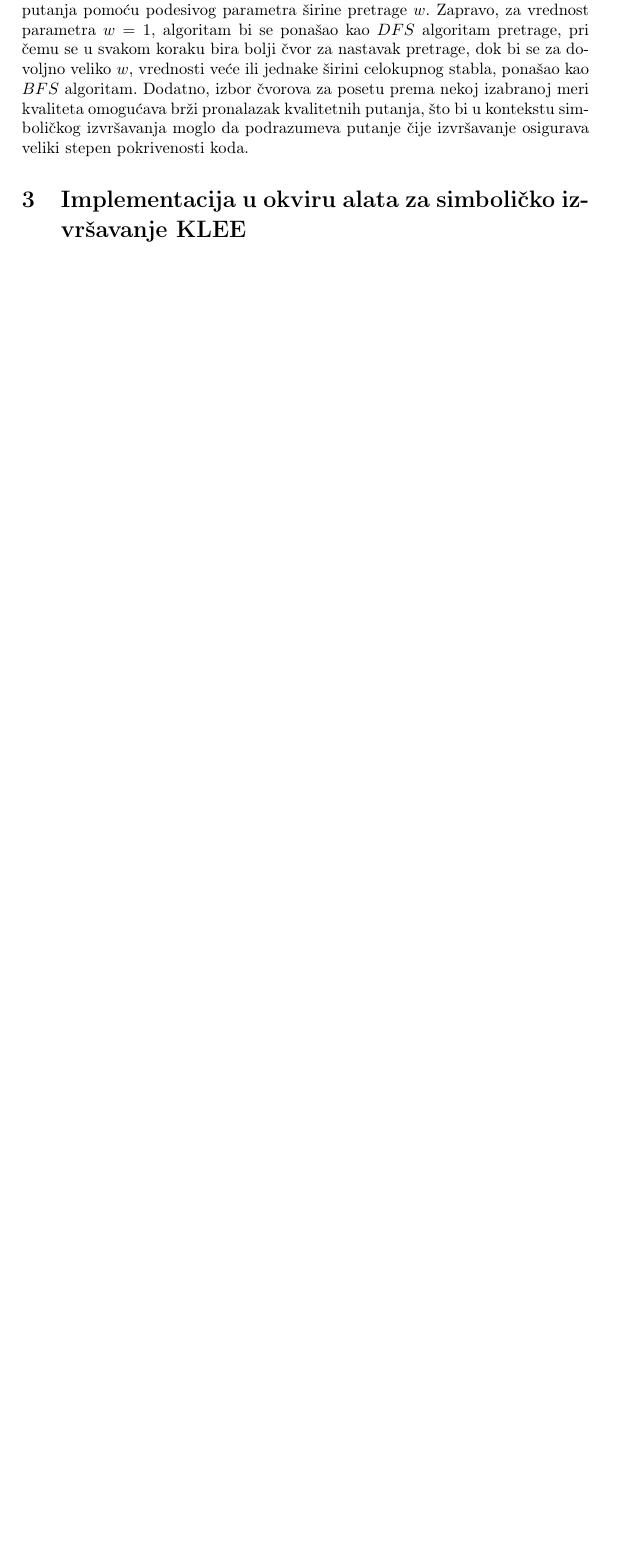
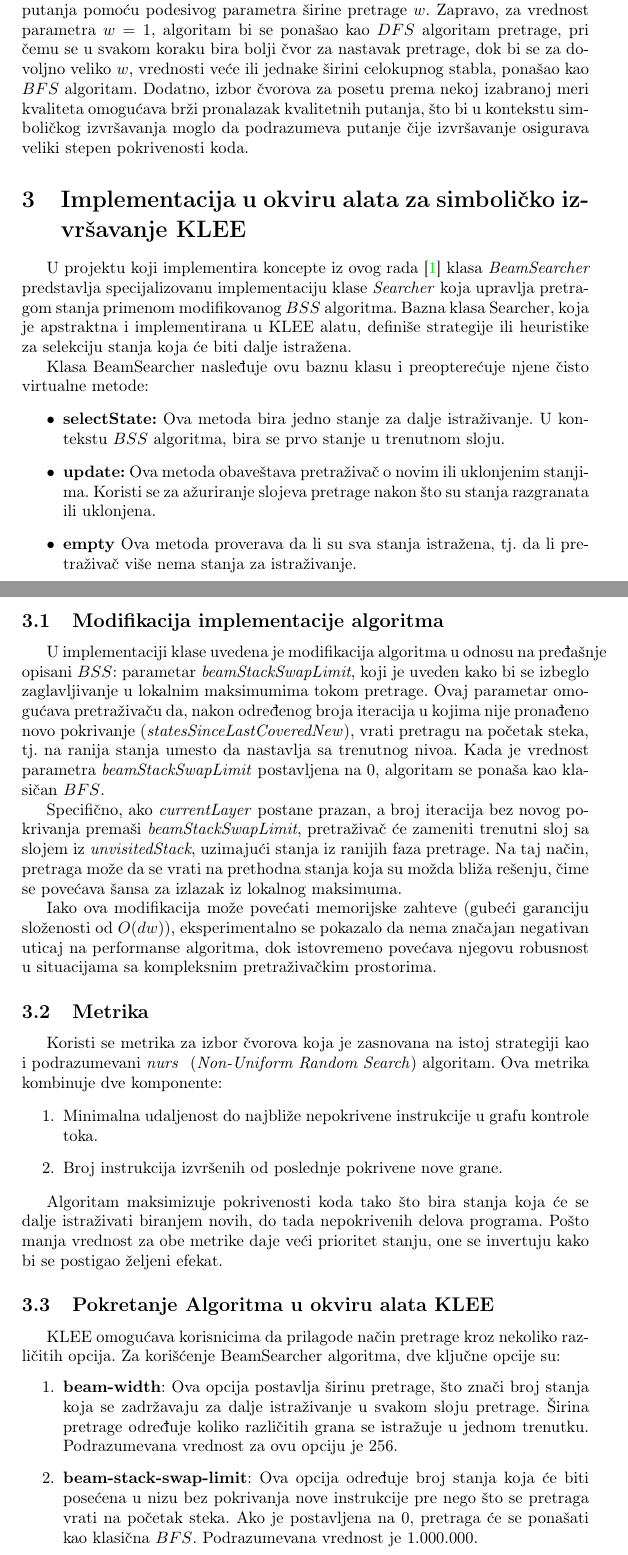
Before and after one commit to MATF-Software-Verification/2023_KLEE_1, a LaTeX paper (paper/klee_beam_stack.tex): part of page 5 of 6 before the commit and two parts of pages 5 and 6 of 7 after it, the two joined at a grey line, cut so that both start at the same text, the shorter picture padded with empty space. Compiled offline with pdfLaTeX.

Commit message:
dodata sekcija za implementaciju algoritma

```diff
--- a/paper/klee_beam_stack.tex
+++ b/paper/klee_beam_stack.tex
@@ -121,3 +121,44 @@ Ovako ograničena memorijska složenost sprečava prebrzo zauzeće memorije kao
 
 \section{Implementacija u okviru alata za simboličko izvršavanje KLEE}
 
+U projektu koji implementira koncepte iz ovog rada \cite{Projekat} klasa \emph{BeamSearcher} predstavlja specijalizovanu implementaciju klase \emph{Searcher} koja upravlja pretragom stanja primenom modifikovanog
+$BSS$ algoritma. Bazna klasa Searcher, koja je apstraktna i implementirana u KLEE alatu,
+definiše strategije ili heuristike za selekciju stanja koja će biti dalje istražena.
+
+Klasa BeamSearcher nasleđuje ovu baznu klasu i preopterećuje njene čisto virtualne metode:
+\begin{itemize}
+    \item \textbf{selectState:} Ova metoda bira jedno stanje za dalje istraživanje. U kontekstu $BSS$ algoritma, bira se prvo stanje u trenutnom sloju.
+
+    \item \textbf{update:} Ova metoda obaveštava pretraživač o novim ili uklonjenim stanjima. Koristi se za ažuriranje slojeva pretrage nakon što su stanja razgranata ili uklonjena.
+
+    \item \textbf{empty} Ova metoda proverava da li su sva stanja istražena, tj. da li pretraživač više nema stanja za istraživanje.
+\end{itemize}
+
+\subsection{Modifikacija implementacije algoritma}
+
+U implementaciji klase uvedena je modifikacija algoritma u odnosu na pređašnje opisani $BSS$: parametar \emph{beamStackSwapLimit}, koji je uveden kako bi se izbeglo zaglavljivanje u lokalnim maksimumima tokom pretrage. Ovaj parametar omogućava pretraživaču da, nakon određenog broja iteracija u kojima nije pronađeno novo pokrivanje (\emph{statesSinceLastCoveredNew}), vrati pretragu na početak steka, tj. na ranija stanja umesto da nastavlja sa trenutnog nivoa. Kada je vrednost parametra \emph{beamStackSwapLimit} postavljena na 0, algoritam se ponaša kao klasičan $BFS$.
+
+
+Specifično, ako \emph{currentLayer} postane prazan, a broj iteracija bez novog pokrivanja premaši \emph{beamStackSwapLimit}, pretraživač će zameniti trenutni sloj sa slojem iz \emph{unvisitedStack}, uzimajući stanja iz ranijih faza pretrage. Na taj način, pretraga može da se vrati na prethodna stanja koja su možda bliža rešenju, čime se povećava šansa za izlazak iz lokalnog maksimuma.
+
+Iako ova modifikacija može povećati memorijske zahteve (gubeći garanciju složenosti od \(O(dw)\)), eksperimentalno se pokazalo da nema značajan negativan uticaj na performanse algoritma, dok istovremeno povećava njegovu robusnost u situacijama sa kompleksnim pretraživačkim prostorima.
+
+\subsection{Metrika}
+
+Koristi se metrika za izbor čvorova koja je zasnovana na istoj strategiji kao i podrazumevani \emph{nurs
+} (\emph{Non-Uniform Random Search}) algoritam. Ova metrika kombinuje dve komponente:
+
+\begin{enumerate}
+\item Minimalna udaljenost do najbliže nepokrivene instrukcije u grafu kontrole toka.
+\item Broj instrukcija izvršenih od poslednje pokrivene nove grane.
+\end{enumerate}
+
+Algoritam maksimizuje pokrivenosti koda tako što bira stanja koja će se dalje istraživati biranjem novih, do tada nepokrivenih delova programa. Pošto manja vrednost za obe metrike daje veći prioritet stanju, one se invertuju kako bi se postigao željeni efekat.
+
+\subsection{Pokretanje Algoritma u okviru alata KLEE}
+
+KLEE omogućava korisnicima da prilagode način pretrage kroz nekoliko različitih opcija. Za korišćenje BeamSearcher algoritma, dve ključne opcije su:
+\begin{enumerate}
+    \item \textbf{beam-width}: Ova opcija postavlja širinu pretrage, što znači broj stanja koja se zadržavaju za dalje istraživanje u svakom sloju pretrage. Širina pretrage određuje koliko različitih grana se istražuje u jednom trenutku. Podrazumevana vrednost za ovu opciju je 256.
+    \item \textbf{beam-stack-swap-limit}:  Ova opcija određuje broj stanja koja će biti posećena u nizu bez pokrivanja nove instrukcije pre nego što se pretraga vrati na početak steka. Ako je postavljena na 0, pretraga će se ponašati kao klasična $BFS$. Podrazumevana vrednost je 1.000.000.
+\end{enumerate}
```
Also changed, not shown: paper/literatura.bib (+7 -0 lines), paper/klee_beam_stack.tex (14 more changed lines).
